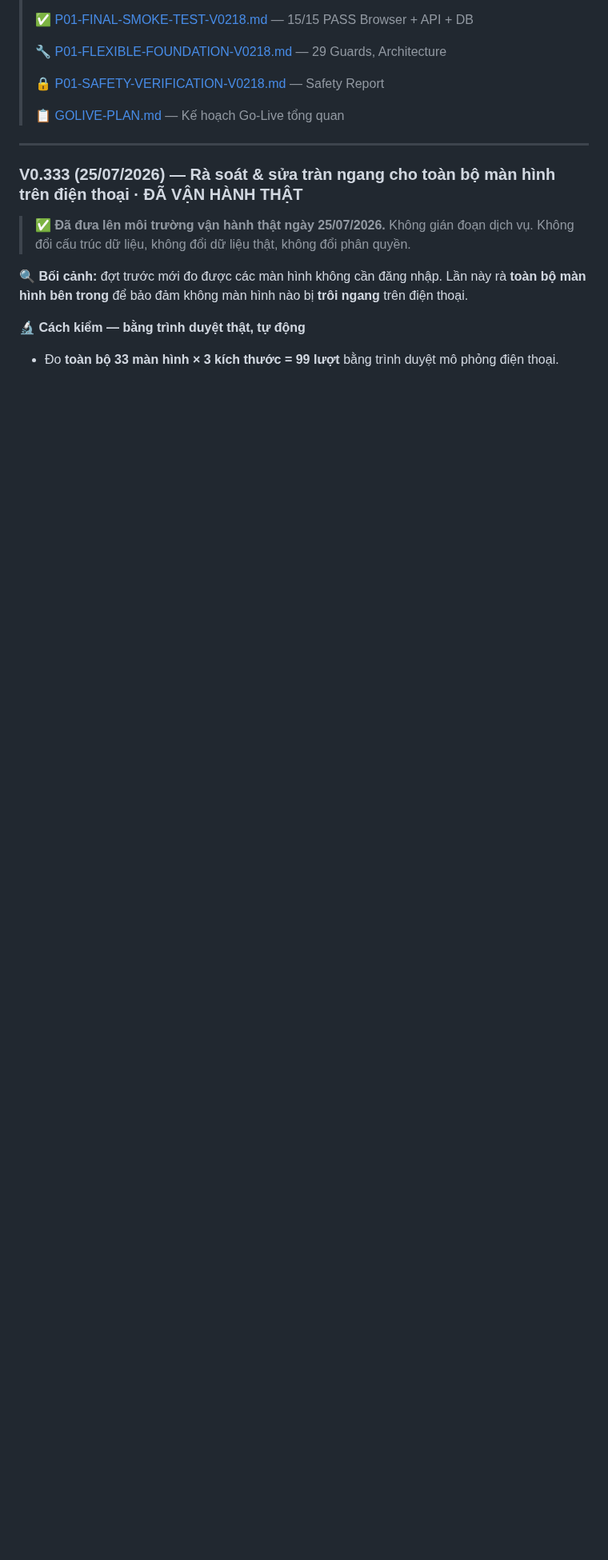
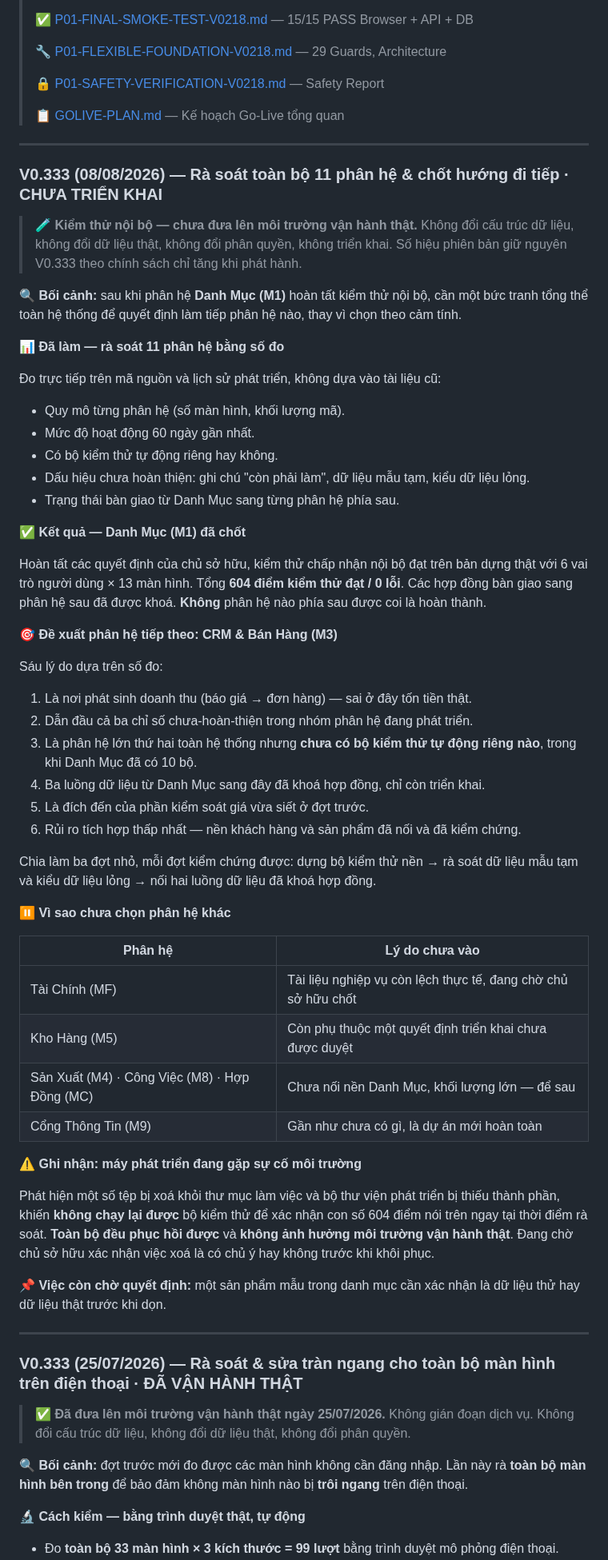
Before and after one commit to irissnss/Baocaoerptanphat, a Markdown page: README.md, the part around one of its changes. Shown at 80% size. GitHub-like rendering; blank space fills up the shorter version.

Commit message:
docs: rà soát 11 phân hệ và chốt hướng đi tiếp (08/08/2026)
- Danh Mục (M1) hoàn tất kiểm thử nội bộ: 604 điểm đạt / 0 lỗi, UAT 6 vai trò x 13 màn hình.
- Rà soát toàn bộ 11 phân hệ bằng số đo: quy mô, mức hoạt động, có kiểm thử riêng hay không,
  dấu hiệu chưa hoàn thiện, trạng thái bàn giao.
- Đề xuất phân hệ tiếp theo: CRM & Bán Hàng (M3), chia 3 đợt nhỏ kiểm chứng được.
- Giải trình vì sao chưa vào Tài Chính / Kho Hàng / Sản Xuất / Công Việc / Hợp Đồng / Cổng TT.
- Ghi nhận sự cố môi trường máy phát triển (phục hồi được, không ảnh hưởng vận hành thật).

Giữ nguyên V0.333 theo chính sách chỉ tăng phiên bản khi phát hành.
Nội dung đã qua cổng lọc: không mã nguồn, không cấu trúc dữ liệu, không endpoint,
không thông tin đăng nhập, không dữ liệu thật, không thông tin máy chủ.

```diff
--- a/README.md
+++ b/README.md
@@ -118,6 +118,66 @@
 > 🔒 [P01-SAFETY-VERIFICATION-V0218.md](P01-SAFETY-VERIFICATION-V0218.md) — Safety Report
 >
 > 📋 [GOLIVE-PLAN.md](GOLIVE-PLAN.md) — Kế hoạch Go-Live tổng quan
+
+---
+
+### V0.333 (08/08/2026) — Rà soát toàn bộ 11 phân hệ & chốt hướng đi tiếp · CHƯA TRIỂN KHAI
+
+> 🧪 **Kiểm thử nội bộ — chưa đưa lên môi trường vận hành thật.**
+> Không đổi cấu trúc dữ liệu, không đổi dữ liệu thật, không đổi phân quyền, không triển khai.
+> Số hiệu phiên bản giữ nguyên V0.333 theo chính sách chỉ tăng khi phát hành.
+
+**🔍 Bối cảnh:** sau khi phân hệ **Danh Mục (M1)** hoàn tất kiểm thử nội bộ, cần một bức
+tranh tổng thể toàn hệ thống để quyết định làm tiếp phân hệ nào, thay vì chọn theo cảm tính.
+
+**📊 Đã làm — rà soát 11 phân hệ bằng số đo**
+
+Đo trực tiếp trên mã nguồn và lịch sử phát triển, không dựa vào tài liệu cũ:
+- Quy mô từng phân hệ (số màn hình, khối lượng mã).
+- Mức độ hoạt động 60 ngày gần nhất.
+- Có bộ kiểm thử tự động riêng hay không.
+- Dấu hiệu chưa hoàn thiện: ghi chú "còn phải làm", dữ liệu mẫu tạm, kiểu dữ liệu lỏng.
+- Trạng thái bàn giao từ Danh Mục sang từng phân hệ phía sau.
+
+**✅ Kết quả — Danh Mục (M1) đã chốt**
+
+Hoàn tất các quyết định của chủ sở hữu, kiểm thử chấp nhận nội bộ đạt trên bản dựng thật
+với 6 vai trò người dùng × 13 màn hình. Tổng **604 điểm kiểm thử đạt / 0 lỗi**.
+Các hợp đồng bàn giao sang phân hệ sau đã được khoá. **Không** phân hệ nào phía sau được
+coi là hoàn thành.
+
+**🎯 Đề xuất phân hệ tiếp theo: CRM & Bán Hàng (M3)**
+
+Sáu lý do dựa trên số đo:
+1. Là nơi phát sinh doanh thu (báo giá → đơn hàng) — sai ở đây tốn tiền thật.
+2. Dẫn đầu cả ba chỉ số chưa-hoàn-thiện trong nhóm phân hệ đang phát triển.
+3. Là phân hệ lớn thứ hai toàn hệ thống nhưng **chưa có bộ kiểm thử tự động riêng nào**,
+   trong khi Danh Mục đã có 10 bộ.
+4. Ba luồng dữ liệu từ Danh Mục sang đây đã khoá hợp đồng, chỉ còn triển khai.
+5. Là đích đến của phần kiểm soát giá vừa siết ở đợt trước.
+6. Rủi ro tích hợp thấp nhất — nền khách hàng và sản phẩm đã nối và đã kiểm chứng.
+
+Chia làm ba đợt nhỏ, mỗi đợt kiểm chứng được: dựng bộ kiểm thử nền → rà soát dữ liệu mẫu
+tạm và kiểu dữ liệu lỏng → nối hai luồng dữ liệu đã khoá hợp đồng.
+
+**⏸️ Vì sao chưa chọn phân hệ khác**
+
+| Phân hệ | Lý do chưa vào |
+|---|---|
+| Tài Chính (MF) | Tài liệu nghiệp vụ còn lệch thực tế, đang chờ chủ sở hữu chốt |
+| Kho Hàng (M5) | Còn phụ thuộc một quyết định triển khai chưa được duyệt |
+| Sản Xuất (M4) · Công Việc (M8) · Hợp Đồng (MC) | Chưa nối nền Danh Mục, khối lượng lớn — để sau |
+| Cổng Thông Tin (M9) | Gần như chưa có gì, là dự án mới hoàn toàn |
+
+**⚠️ Ghi nhận: máy phát triển đang gặp sự cố môi trường**
+
+Phát hiện một số tệp bị xoá khỏi thư mục làm việc và bộ thư viện phát triển bị thiếu thành
+phần, khiến **không chạy lại được** bộ kiểm thử để xác nhận con số 604 điểm nói trên ngay
+tại thời điểm rà soát. **Toàn bộ đều phục hồi được** và **không ảnh hưởng môi trường vận
+hành thật**. Đang chờ chủ sở hữu xác nhận việc xoá là có chủ ý hay không trước khi khôi phục.
+
+**📌 Việc còn chờ quyết định:** một sản phẩm mẫu trong danh mục cần xác nhận là dữ liệu
+thử hay dữ liệu thật trước khi dọn.
 
 ---
 
```
Also changed, not shown: other parts of README.md (+1 -1 lines).
